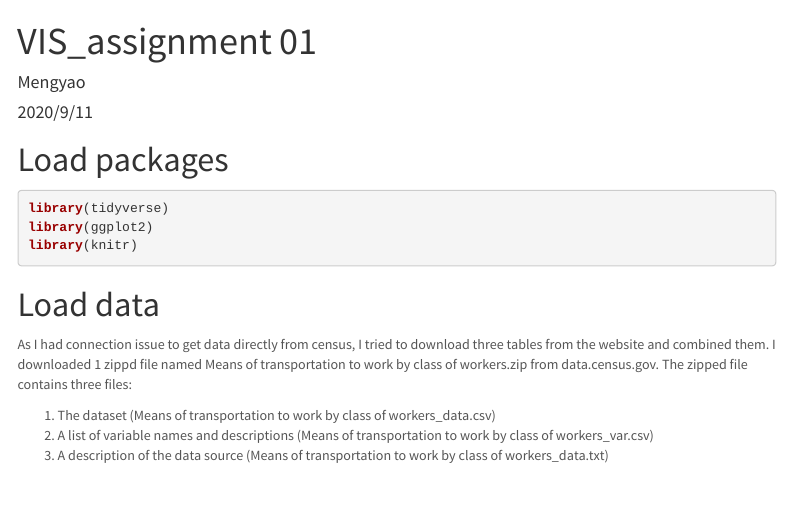
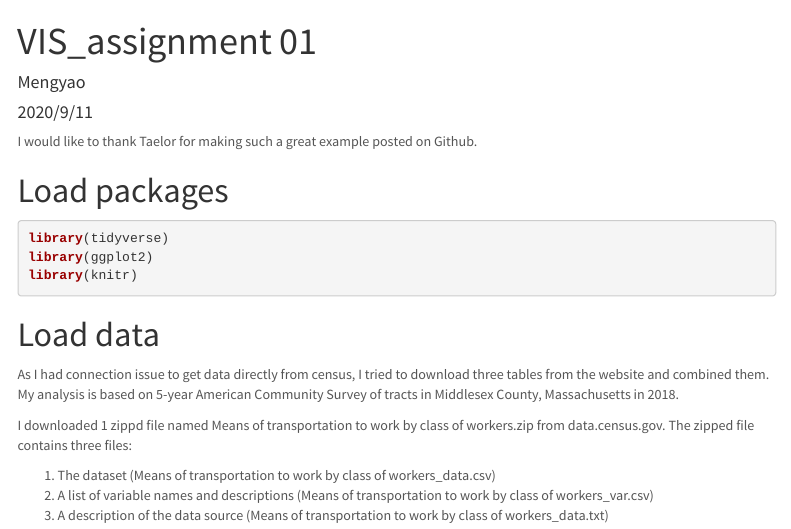
Before and after one commit to VIS-2129-F2020/mengyao_li-vis, an R Markdown document (VIS_assignment 01.Rmd): the page in a window 1100 px wide, from its top. Rendered offline with R 4.5, knitr and Pandoc, with nearby package versions; some code elsewhere in the file could not run offline; menus at the side of the page are left out.

Commit message:
Edited assignmeent 01

````diff
--- a/VIS_assignment 01.Rmd
+++ b/VIS_assignment 01.Rmd
@@ -9,6 +9,7 @@ output:
     toc_float: true
 
 ---
+I would like to thank Taelor for making such a great example posted on Github.
 
 # Load packages
 ```{r, message=FALSE}
@@ -18,7 +19,8 @@ library(knitr)
 ```
 
 # Load data
-As I had connection issue to get data directly from census, I tried to download three tables from the website and combined them.
+As I had connection issue to get data directly from census, I tried to download three tables from the website and combined them. My analysis is based on 5-year American Community Survey of tracts in Middlesex County, Massachusetts in 2018.
+
 I downloaded 1 zippd file named Means of transportation to work by class of workers.zip from data.census.gov. The zipped file contains three files:
 
 1. The dataset (Means of transportation to work by class of workers_data.csv)
````
Also changed, not shown: VIS_assignment-01.html.
